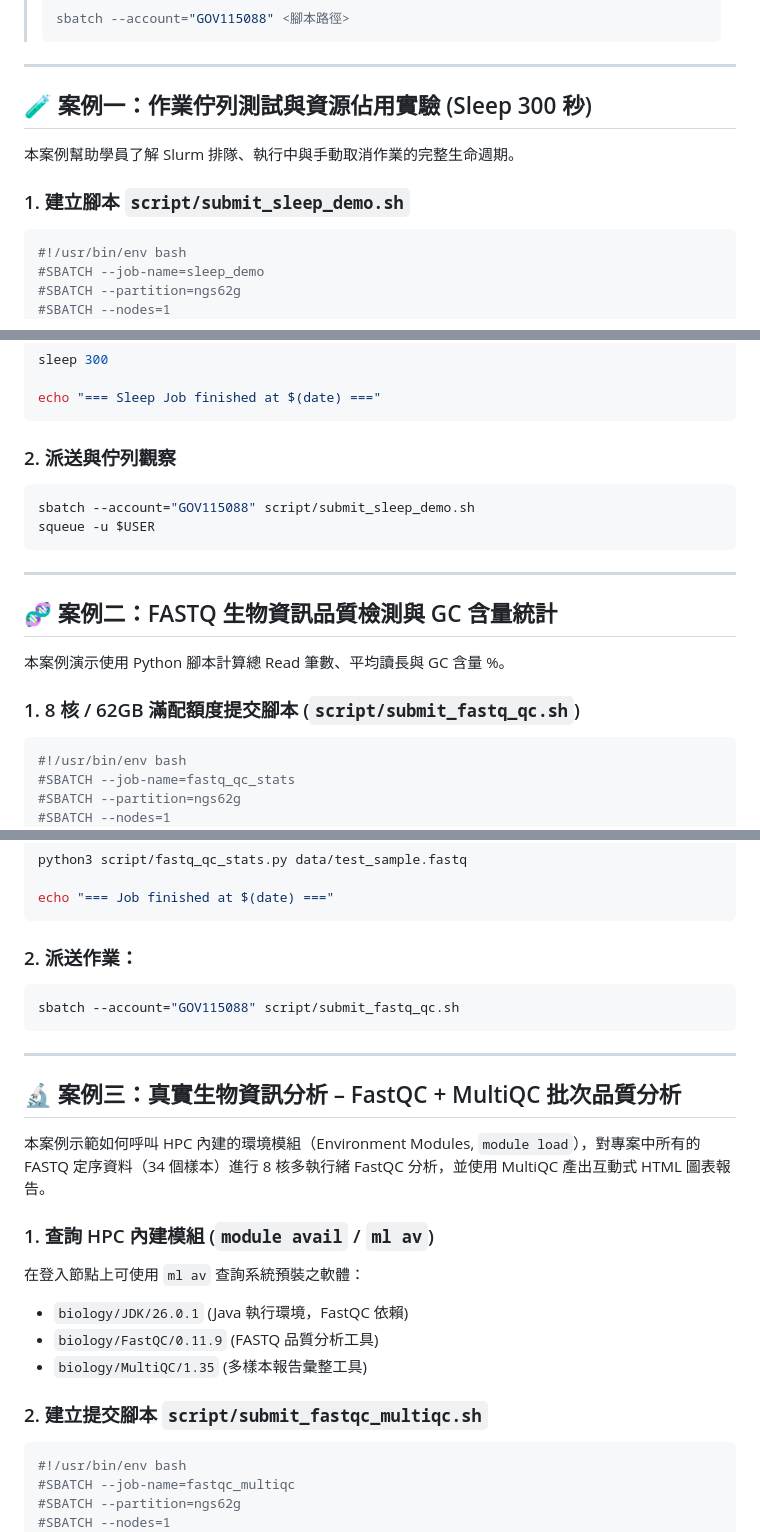
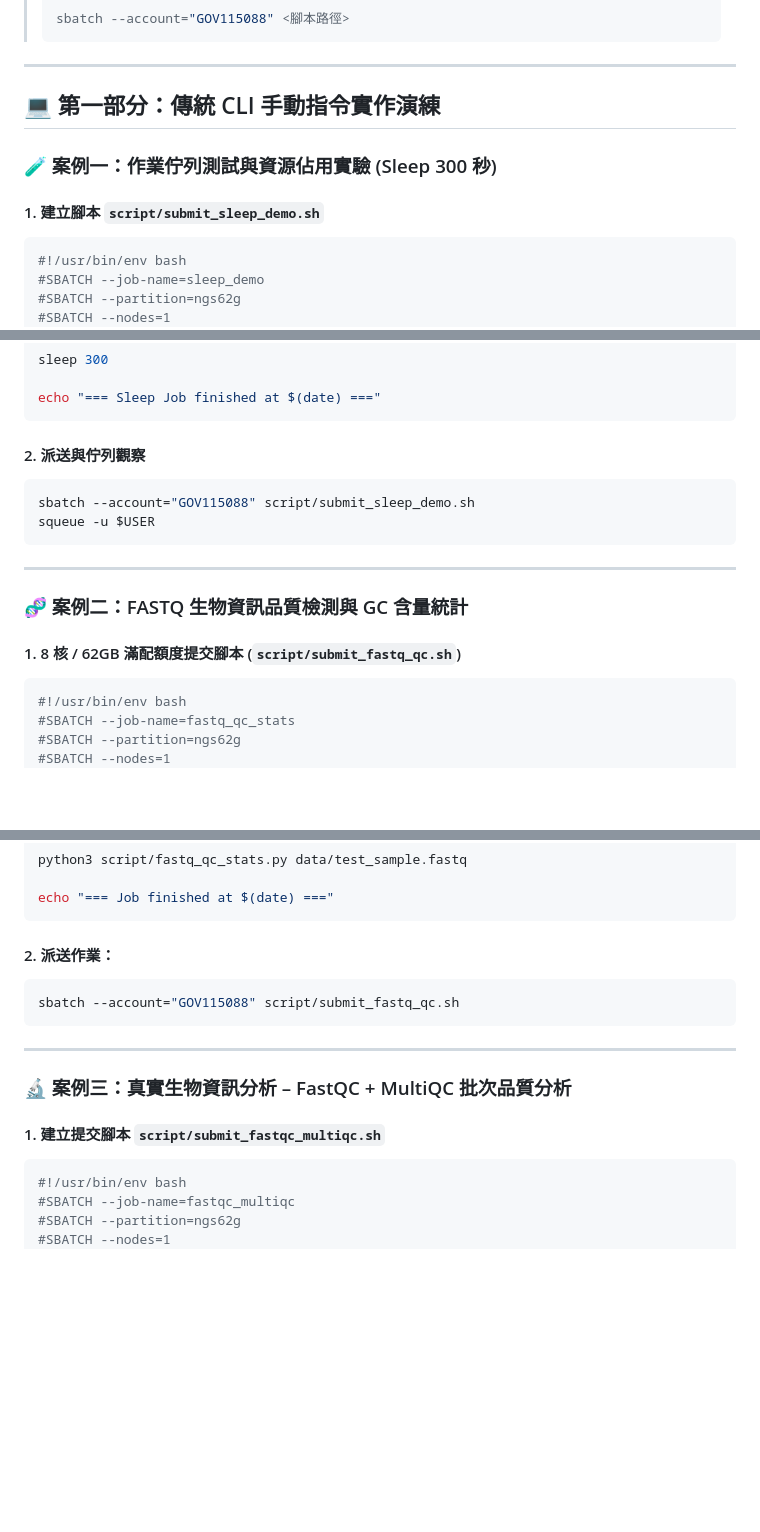
Before and after one commit to gemini960114/nf-core-ampliseq, a Markdown page: tutorial_5_slurm_fastq_qc.md, 3 parts joined by grey strips. GitHub-like rendering; blank space fills up the shorter version.

````diff
--- a/tutorial_5_slurm_fastq_qc.md
+++ b/tutorial_5_slurm_fastq_qc.md
@@ -36,11 +36,11 @@
 
 ---
 
-## 🧪 案例一：作業佇列測試與資源佔用實驗 (Sleep 300 秒)
+## 💻 第一部分：傳統 CLI 手動指令實作演練
 
-本案例幫助學員了解 Slurm 排隊、執行中與手動取消作業的完整生命週期。
+### 🧪 案例一：作業佇列測試與資源佔用實驗 (Sleep 300 秒)
 
-### 1. 建立腳本 `script/submit_sleep_demo.sh`
+#### 1. 建立腳本 `script/submit_sleep_demo.sh`
 
 ```bash
 #!/usr/bin/env bash
@@ -71,7 +71,7 @@ sleep 300
 echo "=== Sleep Job finished at $(date) ==="
 ```
 
-### 2. 派送與佇列觀察
+#### 2. 派送與佇列觀察
 ```bash
 sbatch --account="GOV115088" script/submit_sleep_demo.sh
 squeue -u $USER
@@ -79,11 +79,9 @@ squeue -u $USER
 
 ---
 
-## 🧬 案例二：FASTQ 生物資訊品質檢測與 GC 含量統計
+### 🧬 案例二：FASTQ 生物資訊品質檢測與 GC 含量統計
 
-本案例演示使用 Python 腳本計算總 Read 筆數、平均讀長與 GC 含量 %。
-
-### 1. 8 核 / 62GB 滿配額度提交腳本 (`script/submit_fastq_qc.sh`)
+#### 1. 8 核 / 62GB 滿配額度提交腳本 (`script/submit_fastq_qc.sh`)
 
 ```bash
 #!/usr/bin/env bash
@@ -113,24 +111,16 @@ python3 script/fastq_qc_stats.py data/test_sample.fastq
 echo "=== Job finished at $(date) ==="
 ```
 
-### 2. 派送作業：
+#### 2. 派送作業：
 ```bash
 sbatch --account="GOV115088" script/submit_fastq_qc.sh
 ```
 
 ---
 
-## 🔬 案例三：真實生物資訊分析 – FastQC + MultiQC 批次品質分析
+### 🔬 案例三：真實生物資訊分析 – FastQC + MultiQC 批次品質分析
 
-本案例示範如何呼叫 HPC 內建的環境模組（Environment Modules, `module load`），對專案中所有的 FASTQ 定序資料（34 個樣本）進行 8 核多執行緒 FastQC 分析，並使用 MultiQC 產出互動式 HTML 圖表報告。
-
-### 1. 查詢 HPC 內建模組 (`module avail` / `ml av`)
-在登入節點上可使用 `ml av` 查詢系統預裝之軟體：
-* `biology/JDK/26.0.1` (Java 執行環境，FastQC 依賴)
-* `biology/FastQC/0.11.9` (FASTQ 品質分析工具)
-* `biology/MultiQC/1.35` (多樣本報告彙整工具)
-
-### 2. 建立提交腳本 `script/submit_fastqc_multiqc.sh`
+#### 1. 建立提交腳本 `script/submit_fastqc_multiqc.sh`
 
 ```bash
 #!/usr/bin/env bash
````
Also changed, not shown: other parts of tutorial_5_slurm_fastq_qc.md (+52 -20 lines), tutorial_5_slurm_fastq_qc_en.md (+61 -39 lines).
